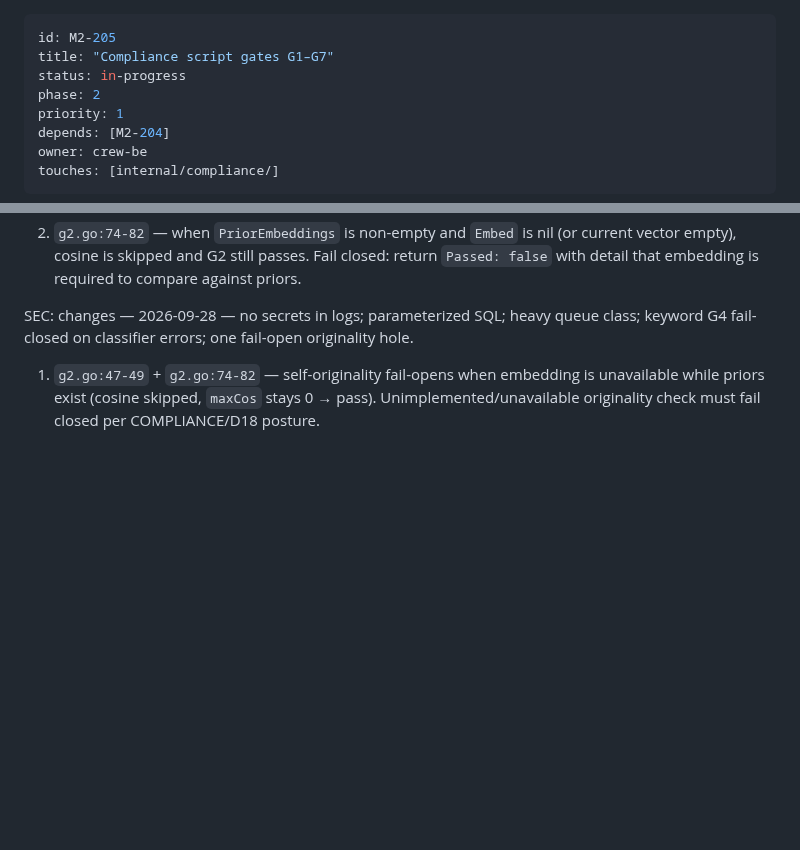
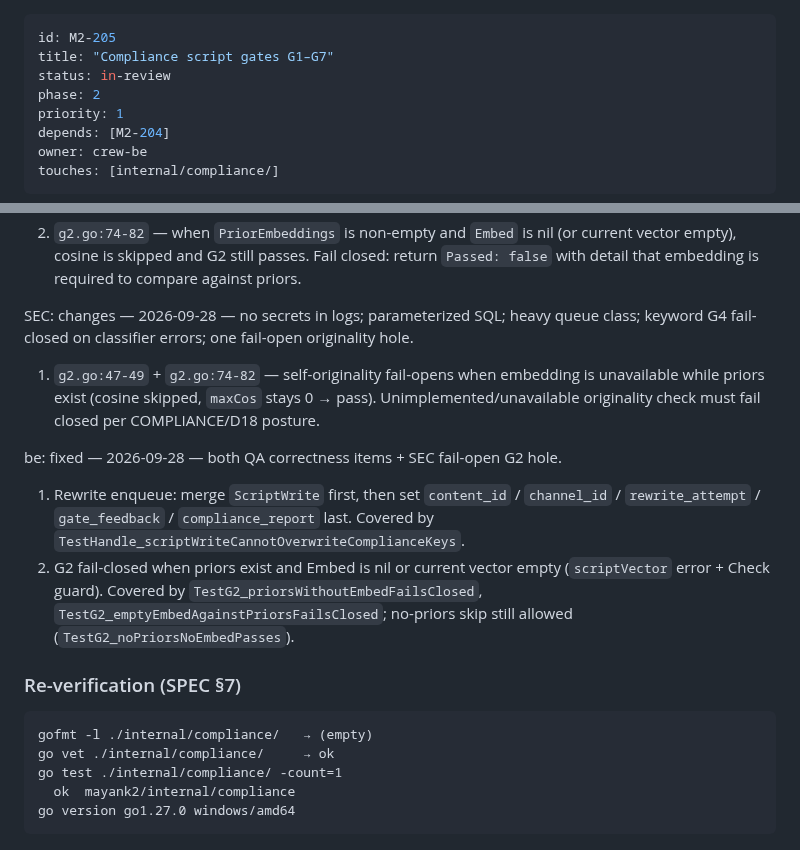
Before and after one commit to Mayankmishra110/Me2.0, a Markdown page: tickets/M2-205.md, 2 parts joined by grey strips. Drawn GitHub-style; blank space fills up the shorter version.

Commit message:
chore(M2-205): reply to QA/SEC review, status in-review
Co-authored-by: Cursor <cursoragent@cursor.com>

````diff
--- a/tickets/M2-205.md
+++ b/tickets/M2-205.md
@@ -1,7 +1,7 @@
 ---
 id: M2-205
 title: "Compliance script gates G1–G7"
-status: in-progress
+status: in-review
 phase: 2
 priority: 1
 depends: [M2-204]
@@ -51,3 +51,16 @@ QA: changes — 2026-09-28 — scope OK (internal/compliance/ + ticket/BRANCH_MA
 
 SEC: changes — 2026-09-28 — no secrets in logs; parameterized SQL; heavy queue class; keyword G4 fail-closed on classifier errors; one fail-open originality hole.
 1. `g2.go:47-49` + `g2.go:74-82` — self-originality fail-opens when embedding is unavailable while priors exist (cosine skipped, `maxCos` stays 0 → pass). Unimplemented/unavailable originality check must fail closed per COMPLIANCE/D18 posture.
+
+be: fixed — 2026-09-28 — both QA correctness items + SEC fail-open G2 hole.
+1. Rewrite enqueue: merge `ScriptWrite` first, then set `content_id` / `channel_id` / `rewrite_attempt` / `gate_feedback` / `compliance_report` last. Covered by `TestHandle_scriptWriteCannotOverwriteComplianceKeys`.
+2. G2 fail-closed when priors exist and Embed is nil or current vector empty (`scriptVector` error + Check guard). Covered by `TestG2_priorsWithoutEmbedFailsClosed`, `TestG2_emptyEmbedAgainstPriorsFailsClosed`; no-priors skip still allowed (`TestG2_noPriorsNoEmbedPasses`).
+
+### Re-verification (SPEC §7)
+```
+gofmt -l ./internal/compliance/   → (empty)
+go vet ./internal/compliance/     → ok
+go test ./internal/compliance/ -count=1
+  ok  mayank2/internal/compliance
+go version go1.27.0 windows/amd64
+```
````
